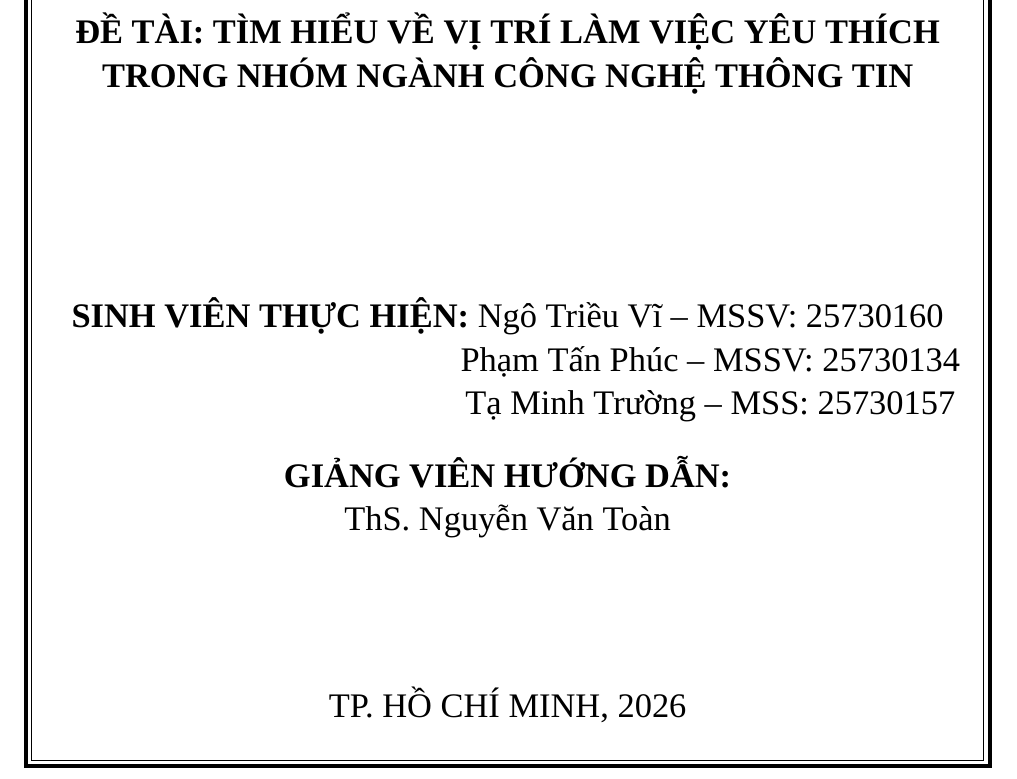
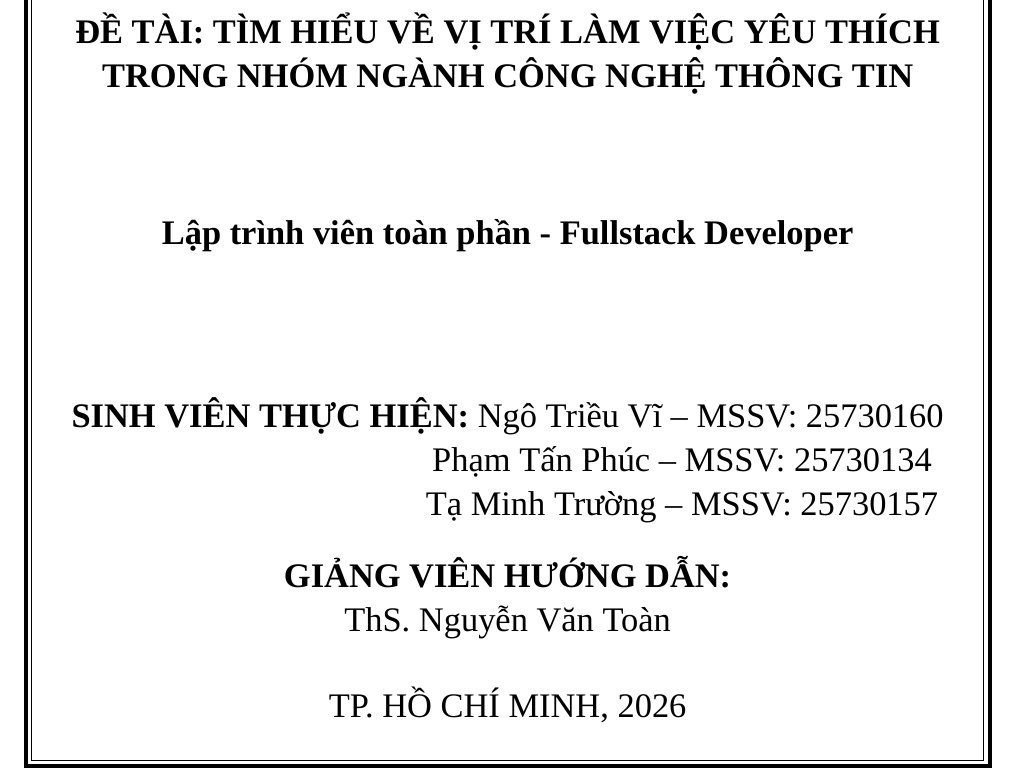
Before and after one commit to phuctanpham/geny, a LaTeX document (main.tex): part of page 1 of 24, cut so that both start at the same text. Compiled offline with XeLaTeX; a missing font is replaced by an installed copy or a similar font.

Commit message:
phucpt: update main.tex for job title and spacing

```diff
--- a/main.tex
+++ b/main.tex
@@ -35,13 +35,15 @@
         \large\textbf{KỸ NĂNG NGHỀ NGHIỆP - SS004.F21.CN1.CNTT}
 
         \vspace{2cm}
-        \Large\textbf{ĐỀ TÀI: TÌM HIỂU VỀ VỊ TRÍ LÀM VIỆC YÊU THÍCH TRONG NHÓM NGÀNH CÔNG NGHỆ THÔNG TIN}
+        \Large\textbf{ĐỀ TÀI: TÌM HIỂU VỀ VỊ TRÍ LÀM VIỆC YÊU THÍCH TRONG NHÓM NGÀNH CÔNG NGHỆ THÔNG TIN} \\
+        \vspace{2cm}
+        {\Large \textbf{Lập trình viên toàn phần - Fullstack Developer}}
 
-        \vspace{3cm}
+        \vspace{2cm}
         \begin{center}
             \textbf{SINH VIÊN THỰC HIỆN:} Ngô Triều Vĩ – MSSV: 25730160 \\
-            \hspace{7cm} Phạm Tấn Phúc – MSSV: 25730134 \\
-            \hspace{7cm} Tạ Minh Trường – MSS: 25730157 \\
+            \hspace{6cm} Phạm Tấn Phúc – MSSV: 25730134 \\
+            \hspace{6cm} Tạ Minh Trường – MSSV: 25730157 \\
             \vspace{0.5cm}
             \textbf{GIẢNG VIÊN HƯỚNG DẪN:} \\ ThS. Nguyễn Văn Toàn
         \end{center}
```
